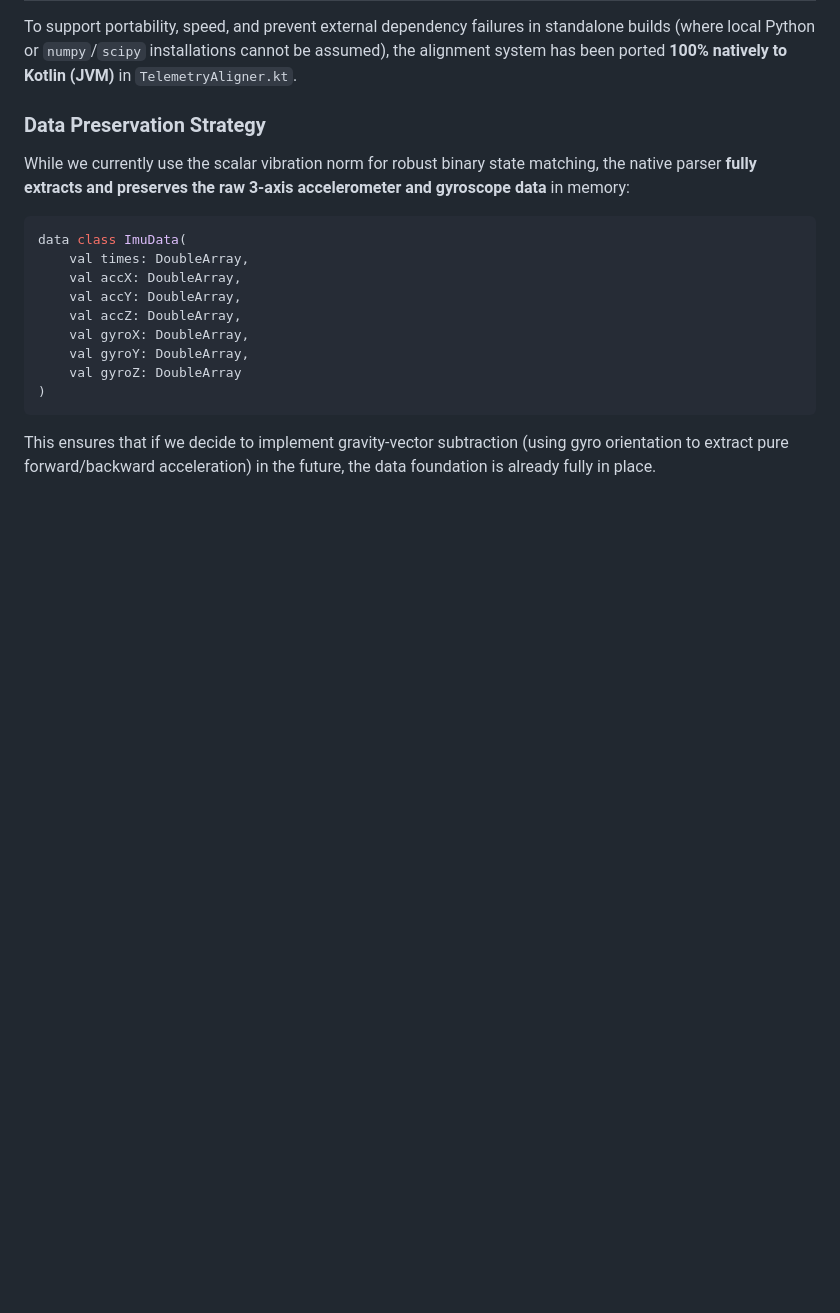
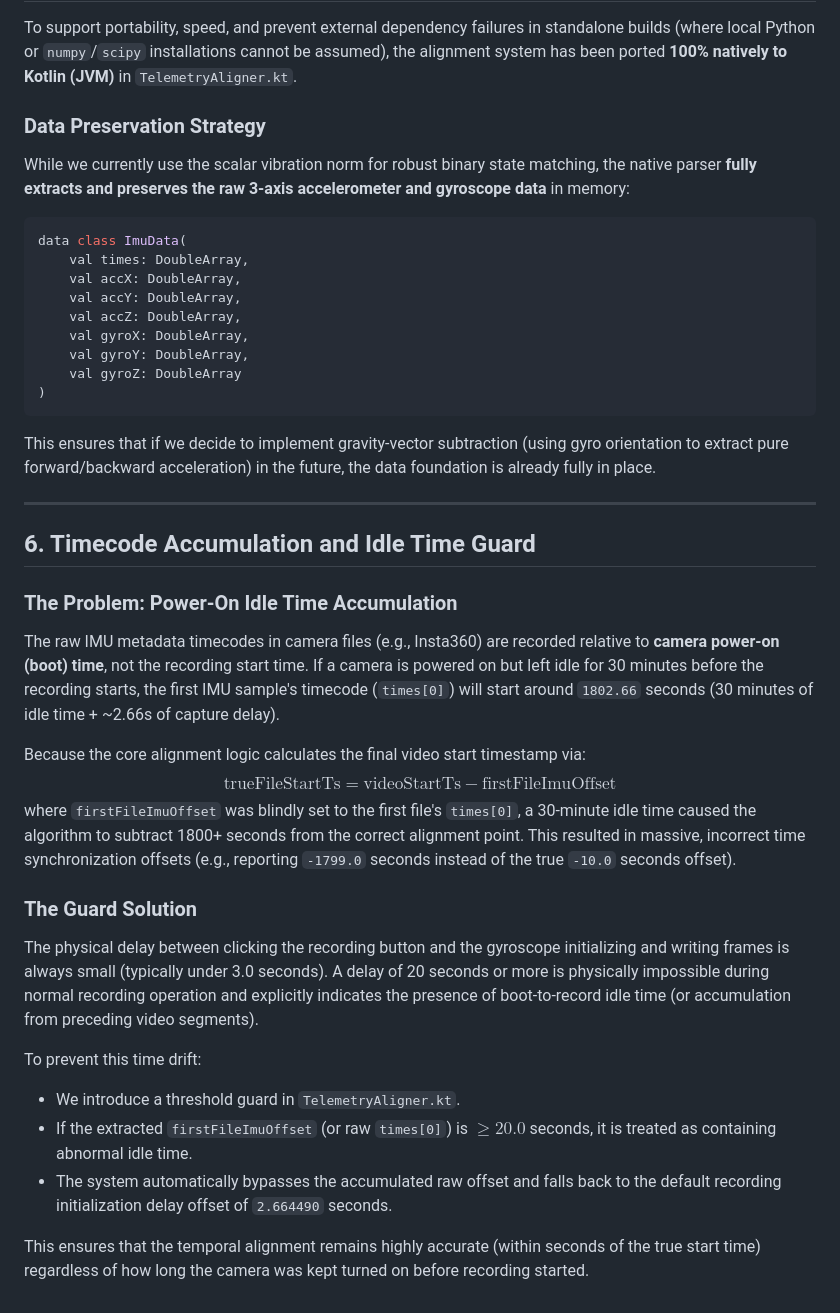
Before and after one commit to YuujiKamura/fit-trimmer, a Markdown page: docs/design_decisions_imu_alignment.md, the part around the change. Drawn GitHub-style; blank space fills up the shorter version.

Commit message:
docs: document design decision on IMU timecode idle time guard

````diff
--- a/docs/design_decisions_imu_alignment.md
+++ b/docs/design_decisions_imu_alignment.md
@@ -65,3 +65,25 @@ data class ImuData(
 )
 ```
 This ensures that if we decide to implement gravity-vector subtraction (using gyro orientation to extract pure forward/backward acceleration) in the future, the data foundation is already fully in place.
+
+---
+
+## 6. Timecode Accumulation and Idle Time Guard
+
+### The Problem: Power-On Idle Time Accumulation
+The raw IMU metadata timecodes in camera files (e.g., Insta360) are recorded relative to **camera power-on (boot) time**, not the recording start time.
+If a camera is powered on but left idle for 30 minutes before the recording starts, the first IMU sample's timecode (`times[0]`) will start around `1802.66` seconds (30 minutes of idle time + ~2.66s of capture delay).
+
+Because the core alignment logic calculates the final video start timestamp via:
+$$\text{trueFileStartTs} = \text{videoStartTs} - \text{firstFileImuOffset}$$
+where `firstFileImuOffset` was blindly set to the first file's `times[0]`, a 30-minute idle time caused the algorithm to subtract 1800+ seconds from the correct alignment point. This resulted in massive, incorrect time synchronization offsets (e.g., reporting `-1799.0` seconds instead of the true `-10.0` seconds offset).
+
+### The Guard Solution
+The physical delay between clicking the recording button and the gyroscope initializing and writing frames is always small (typically under 3.0 seconds). A delay of 20 seconds or more is physically impossible during normal recording operation and explicitly indicates the presence of boot-to-record idle time (or accumulation from preceding video segments).
+
+To prevent this time drift:
+- We introduce a threshold guard in `TelemetryAligner.kt`.
+- If the extracted `firstFileImuOffset` (or raw `times[0]`) is $\ge 20.0$ seconds, it is treated as containing abnormal idle time.
+- The system automatically bypasses the accumulated raw offset and falls back to the default recording initialization delay offset of `2.664490` seconds.
+
+This ensures that the temporal alignment remains highly accurate (within seconds of the true start time) regardless of how long the camera was kept turned on before recording started.
````
